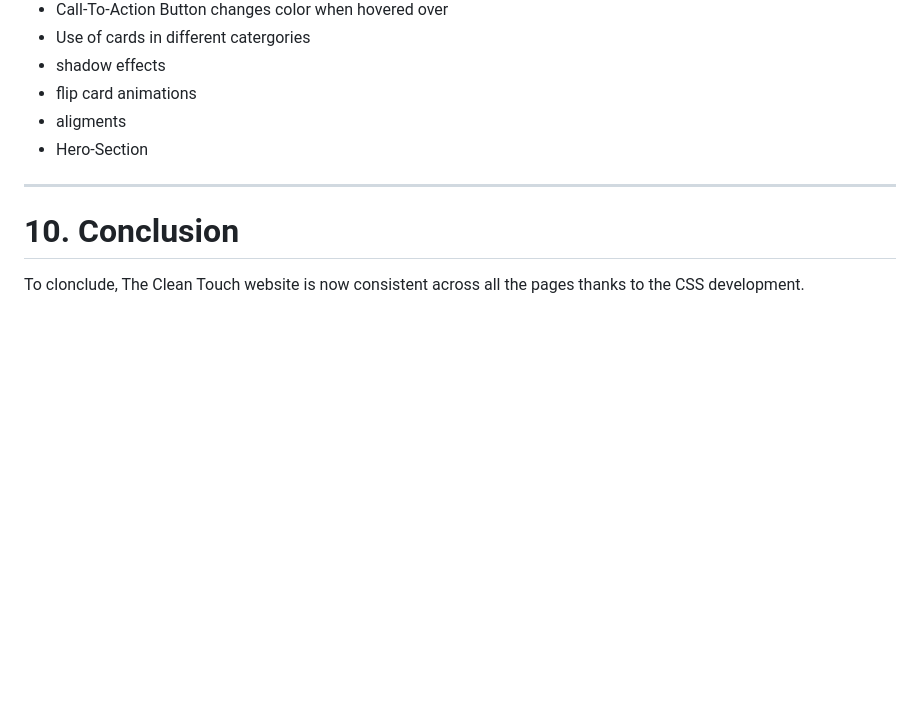
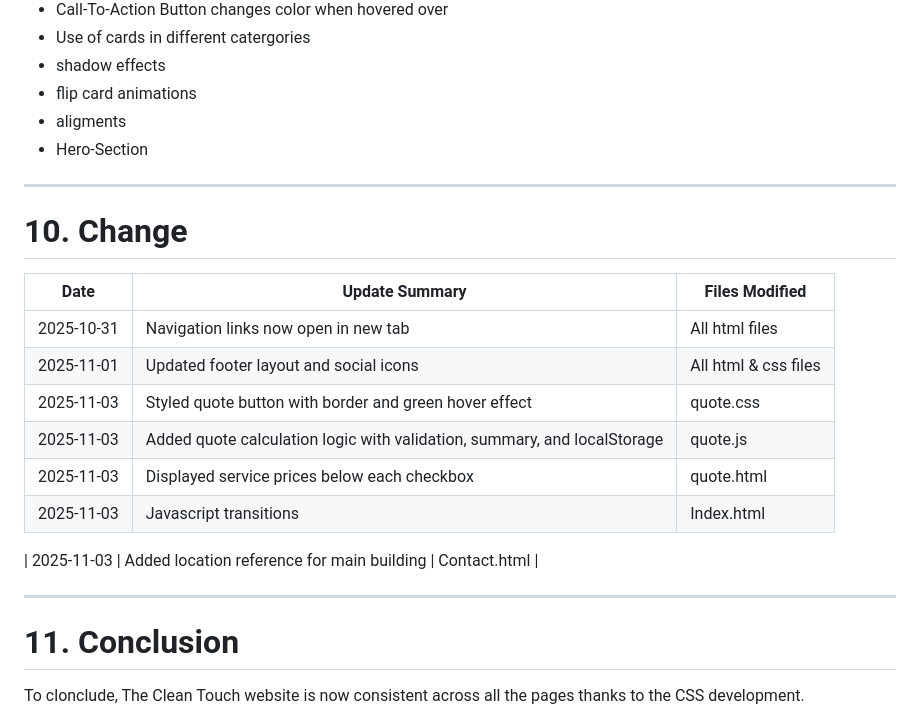
Before and after one commit to VCSTDN2024/wede5020-part-1-assignment-1-ST10483276, a Markdown page: README.md, the part around the change. Rendered like a GitHub page; blank space fills up the shorter version.

Commit message:
Revise change log in README
Updated change log and conclusion section in README.

```diff
--- a/README.md
+++ b/README.md
@@ -151,9 +151,21 @@ icons
 - aligments
 - Hero-Section
 
+---
+# 10. Change
+| Date       | Update Summary                                                                 | Files Modified             |
+|------------|----------------------------------------------------------------------------------|----------------------------|
+|      2025-10-31       | Navigation links now open in new tab                                           | All html files                 |
+|          2025-11-01   | Updated footer layout and social icons                                         | All html & css files      |
+|        2025-11-03     | Styled quote button with border and green hover effect                         | quote.css                  |
+|  2025-11-03| Added quote calculation logic with validation, summary, and localStorage       | quote.js                   |
+|        2025-11-03     | Displayed service prices below each checkbox                                   | quote.html                 |
+|        2025-11-03     | Javascript transitions                                  | Index.html                 |
+
+|       2025-11-03      | Added location reference for main building                                     | Contact.html                 |
 
 ---
-# 10. Conclusion
+# 11. Conclusion
 To clonclude, The Clean Touch website is now consistent across all the pages thanks to the CSS development.
 
 - Modern and aesthetically pleasing.
```
